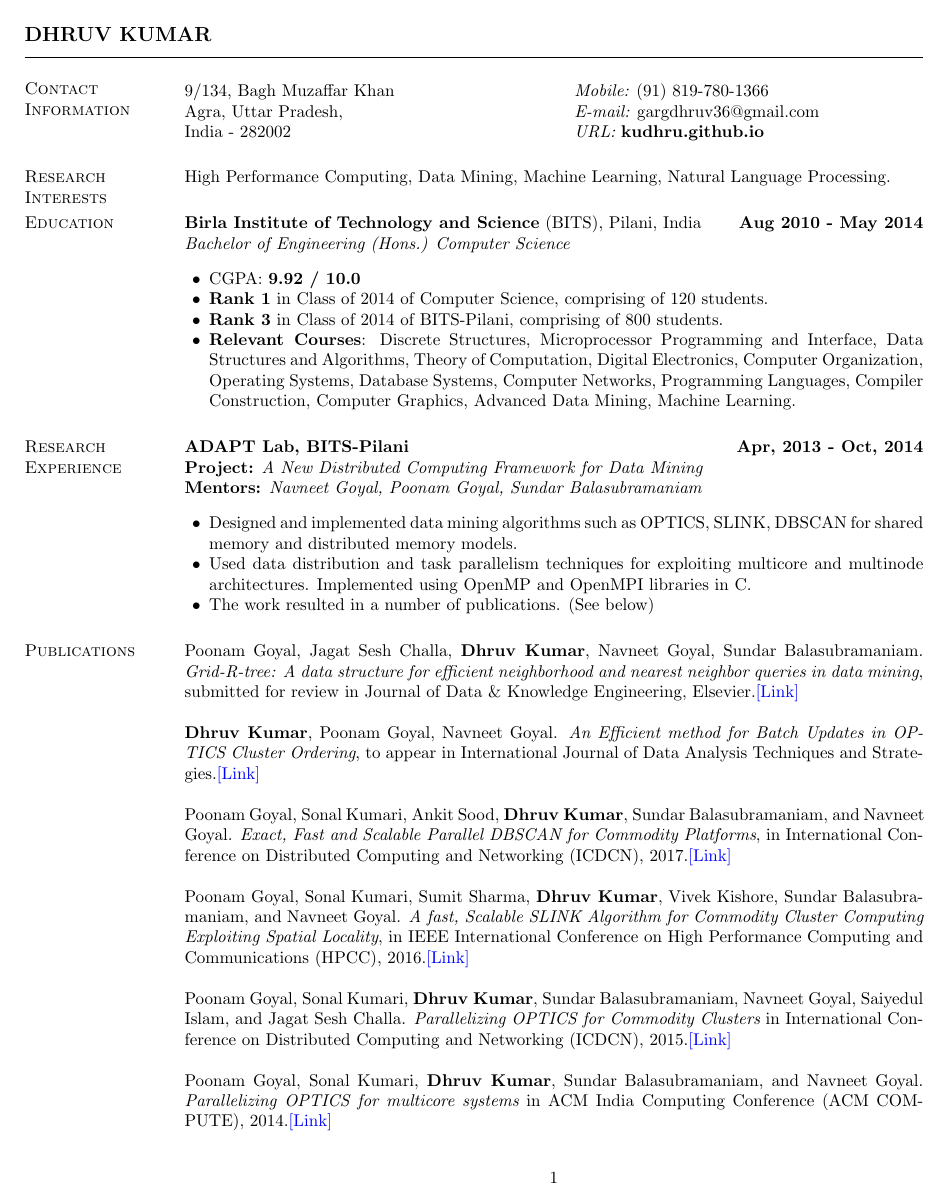
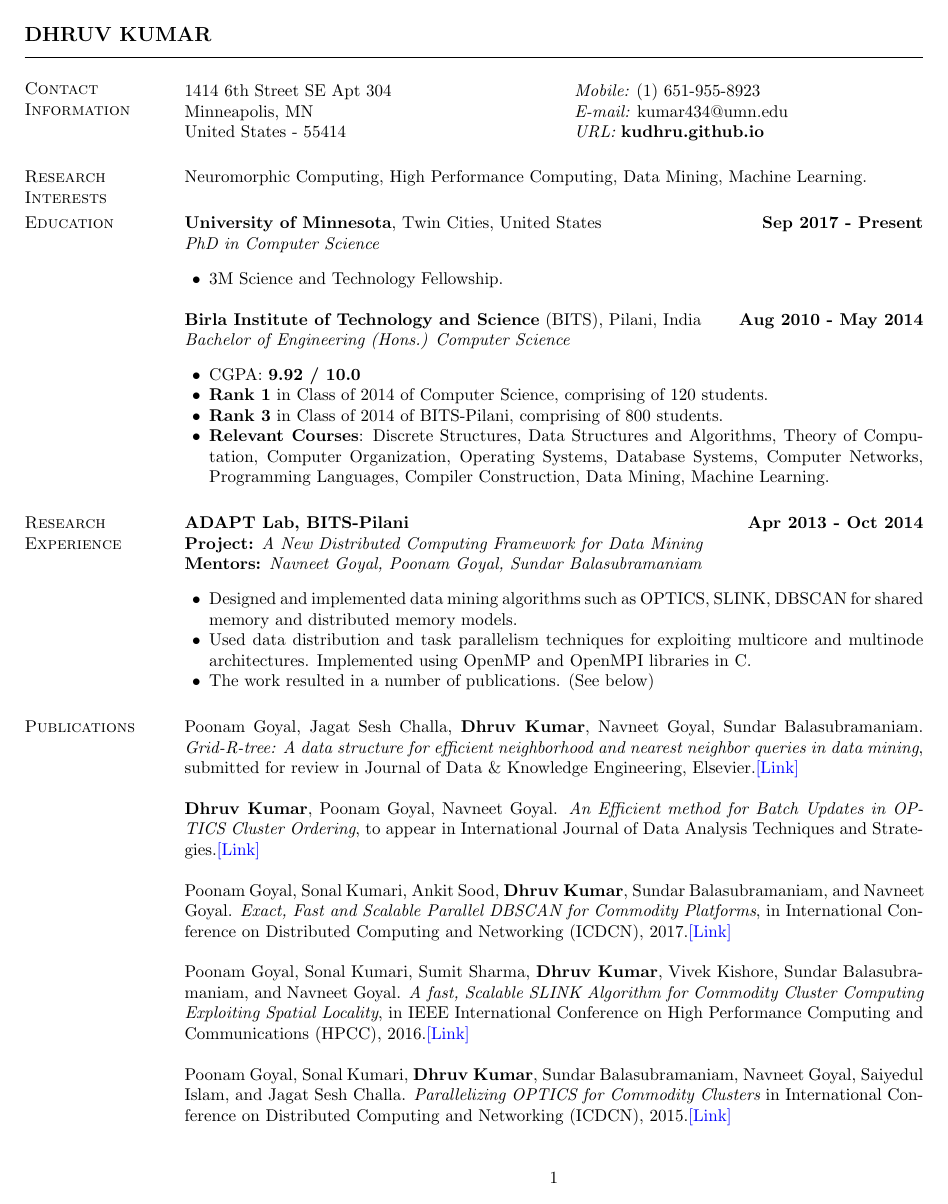
Before and after one commit to rk6030/nrajeshkumar.io, a LaTeX CV (CV_Dhruv_kumar_Sep_2017.tex): page 1 of 2. Compiled offline with pdfLaTeX.

Commit message:
changes and changes!

```diff
--- a/CV_Dhruv_kumar_Nov_2016.tex
+++ b/CV_Dhruv_kumar_Sep_2017.tex
@@ -33,18 +33,33 @@
 \section{\sc Contact Information}
 \vspace{.05in}
 \begin{tabular}{@{}p{3in}p{4in}}
-9/134, Bagh Muzaffar Khan         & {\it Mobile:}  (91) 819-780-1366 \\
- Agra, Uttar Pradesh, & {\it E-mail:}  \href{mailto:gargdhruv36@gmail.com }{gargdhruv36@gmail.com }\\
- India - 282002 &{\it URL:}  \href{http://kudhru.github.io}{\bf kudhru.github.io}
+1414 6th Street SE Apt 304         & {\it Mobile:}  (1) 651-955-8923 \\
+ Minneapolis, MN & {\it E-mail:}  \href{mailto:kumar434@umn.edu }{kumar434@umn.edu }\\
+ United States - 55414 &{\it URL:}  \href{http://kudhru.github.io}{\bf kudhru.github.io}
 % {\it Skype id:}  gargdhruv36@hotmail.com\\
 % &  {\it Personal webpage:} \href{http://www.dhruvkumar.me}{\bf www.dhruvkumar.me}\\
 \end{tabular}
 
 
 \section{\sc Research Interests}
-High Performance Computing, Data Mining, Machine Learning, Natural Language Processing.
+Neuromorphic Computing, High Performance Computing, Data Mining, Machine Learning.
 
 \section{\sc Education}
+{\bf University of Minnesota}, Twin Cities, United States \hfill {\bf {Sep 2017 - Present}}\\
+%\vspace*{-.3cm}
+{\em PhD in Computer Science }
+\vspace*{.3cm}
+\begin{list2}
+%\item CGPA:  {\bf {9.92 / 10.0}}
+\item 3M Science and Technology Fellowship.
+%\item {\bf Rank 3} in Class of 2014 of BITS-Pilani, comprising of 800 students.
+%\vspace*{.3cm}
+%\item {\bf Relevant Courses}: Discrete Structures, Microprocessor Programming
+%and Interface, Data Structures and Algorithms, Theory of Computation, Digital Electronics,
+%Computer Organization, Operating Systems, Database Systems, Computer Networks,
+%Programming Languages, Compiler Construction, Computer Graphics, Advanced Data Mining, Machine Learning.
+
+\end{list2}
 {\bf Birla Institute of Technology and Science} (BITS), Pilani, India \hfill {\bf {Aug 2010 - May 2014}}\\
 %\vspace*{-.3cm}
 {\em Bachelor of Engineering (Hons.) Computer Science }
@@ -54,10 +69,7 @@ High Performance Computing, Data Mining, Machine Learning, Natural Language Proc
 \item {\bf Rank 1} in Class of 2014 of Computer Science, comprising of 120 students.
 \item {\bf Rank 3} in Class of 2014 of BITS-Pilani, comprising of 800 students.
 %\vspace*{.3cm}
-\item {\bf Relevant Courses}: Discrete Structures, Microprocessor Programming
-and Interface, Data Structures and Algorithms, Theory of Computation, Digital Electronics,
-Computer Organization, Operating Systems, Database Systems, Computer Networks,
-Programming Languages, Compiler Construction, Computer Graphics, Advanced Data Mining, Machine Learning.
+\item {\bf Relevant Courses}: Discrete Structures, Data Structures and Algorithms, Theory of Computation, Computer Organization, Operating Systems, Database Systems, Computer Networks, Programming Languages, Compiler Construction, Data Mining, Machine Learning.
 
 \end{list2}
 
```
Also changed, not shown: CV_Dhruv_kumar_Nov_2016.pdf (deleted), out/CV_Dhruv_kumar_Sep_2017.pdf (added), CV_Dhruv_kumar_Sep_2017.tex (30 more changed lines).
